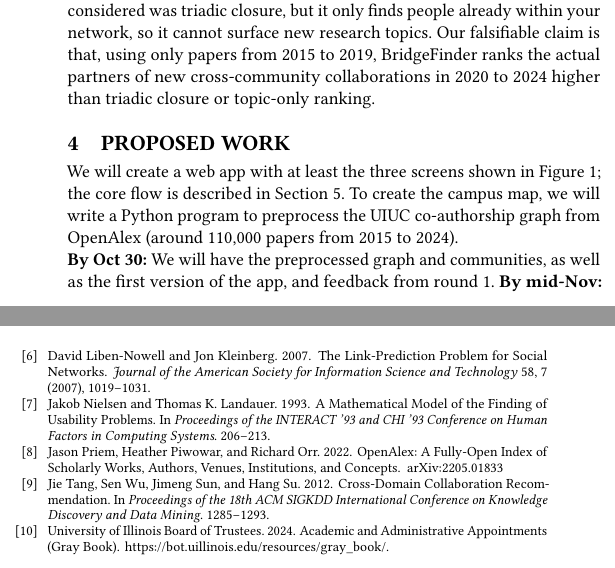
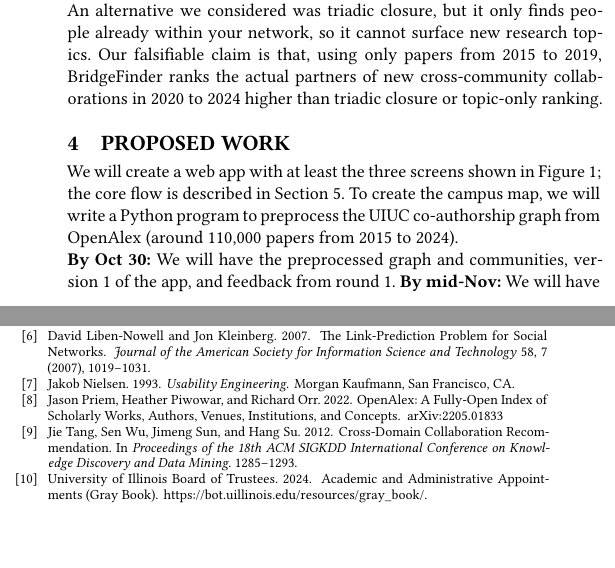
Before and after one commit to evanlin23/cs470, a LaTeX paper (proposal/latex/main.tex, which reads proposal/latex/references.bib): two parts of the columns of pages 1 and 2 of 2, joined at a grey line, cut so that both start at the same text, the shorter picture padded with empty space. The pictures show the PDF file proposal/proposal.pdf that the author committed with the source.

Commit message:
Update proposal LaTeX source and compiled PDF to submitted version

```diff
--- a/proposal/latex/main.tex
+++ b/proposal/latex/main.tex
@@ -58,9 +58,9 @@ Our project centers on the core concept of \textbf{brokerage}, which emphasizes
 \section{Proposed Work}
 We will create a web app with at least the three screens shown in Figure~\ref{fig:flow}; the core flow is described in Section~\ref{sec:design}. To create the campus map, we will write a Python program to preprocess the UIUC co-authorship graph from OpenAlex (around 110,000 papers from 2015 to 2024).
 
-\noindent\textbf{By Oct 30:} We will have the preprocessed graph and communities, as well as the first version of the app, and feedback from round 1.
+\noindent\textbf{By Oct 30:} We will have the preprocessed graph and communities, version 1 of the app, and feedback from round 1.
 \textbf{By mid-Nov:} We will have the researcher cards, introduction paths, and the round 2 feedback.
-\textbf{By Dec 9:} We will polish the app based on feedback, and record the final evaluation and video.
+\textbf{By Dec 9:} We will polish the app, and record the final evaluation and video.
 
 \noindent\textbf{Assumptions:} the co-authors of papers know each other; OpenAlex correctly identifies people; the OpenAlex topics correctly capture what a researcher worked on; professors who teach a class do research in the corresponding area. The app can't actually tell if a professor is taking students, so it should just be used as a suggestion about people to talk to.
 
--- a/proposal/latex/references.bib
+++ b/proposal/latex/references.bib
@@ -111,10 +111,11 @@
   year         = {2024}
 }
 
-@inproceedings{nielsen1993,
-  author    = {Nielsen, Jakob and Landauer, Thomas K.},
-  title     = {A Mathematical Model of the Finding of Usability Problems},
-  booktitle = {Proceedings of the INTERACT '93 and CHI '93 Conference on Human Factors in Computing Systems},
-  pages     = {206--213},
-  year      = {1993}
+@book{nielsen1993,
+  author    = {Jakob Nielsen},
+  title     = {Usability Engineering},
+  year      = {1993},
+  publisher = {Morgan Kaufmann},
+  address   = {San Francisco, CA},
+  isbn      = {978-0-12-518406-9}
 }
```
Also changed, not shown: proposal/latex/figure/flow.tex (+1 -1 lines), proposal/proposal.pdf, proposal/latex/main.tex (4 more changed lines).
